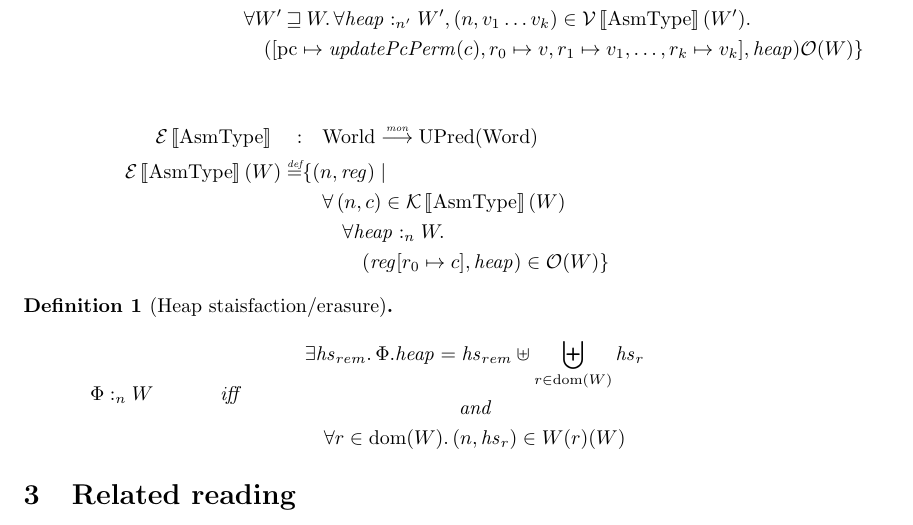
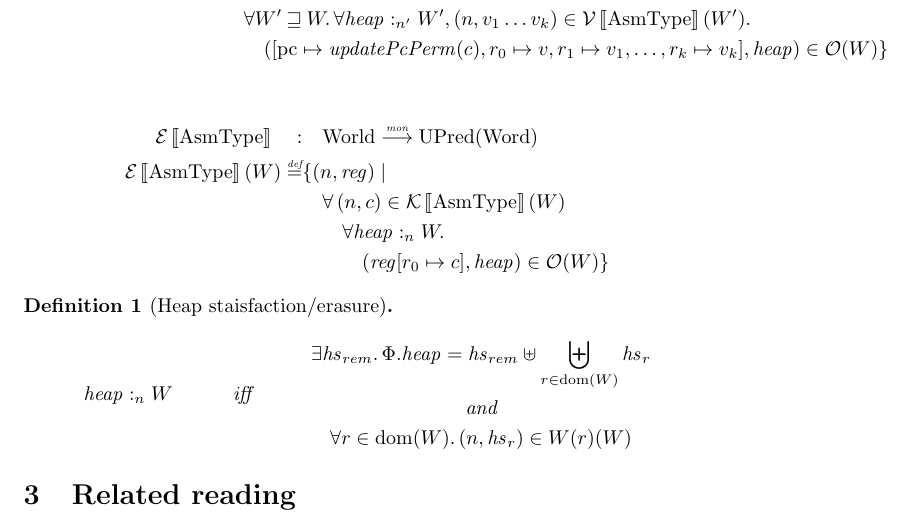
Before and after one commit to dominiquedevriese/capability-machine-reasoning-on-paper, a LaTeX document (capability-machine.tex): part of page 5 of 7, cut so that both start at the same text. Compiled offline with pdfLaTeX.

Commit message:
still work in progress

```diff
--- a/capability-machine.tex
+++ b/capability-machine.tex
@@ -65,7 +65,7 @@
 
 %World operations
 \newcommand{\future}{\mathbin{\sqsupseteq}}
-\newcommand{\heapSat}[3][\Phi]{#1 :_{#2} #3}
+\newcommand{\heapSat}[3][\heap]{#1 :_{#2} #3}
 
 %Assembly labels
 \newcommand{\codelabel}[1]{\mathit{#1}}
@@ -406,7 +406,7 @@ Consider what the ``good observations'' should be? Before we do that - what shou
                    & \quad \forall v\ldotp \in \stdvr(W) \Rightarrow \\
                    & \qquad  \forall W' \future W\ldotp %on the whiteboard, we had public future world.
                      \forall \heapSat[\heap]{n'}{W'}, \npair{v_1 \dots v_k} \in \stdvr(W') \ldotp \\
-                   & \qquad \quad ([\pcreg \mapsto \updatePcPerm{c},r_0 \mapsto v,r_1 \mapsto v_1,\dots, r_k \mapsto v_k], \heap) \observations(W) \}
+                   & \qquad \quad ([\pcreg \mapsto \updatePcPerm{c},r_0 \mapsto v,r_1 \mapsto v_1,\dots, r_k \mapsto v_k], \heap) \in \observations(W) \}
 \end{align*}
 
 \begin{align*}
```
